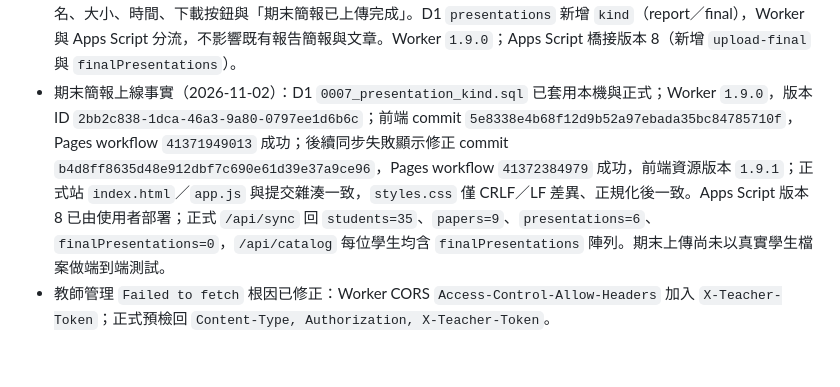
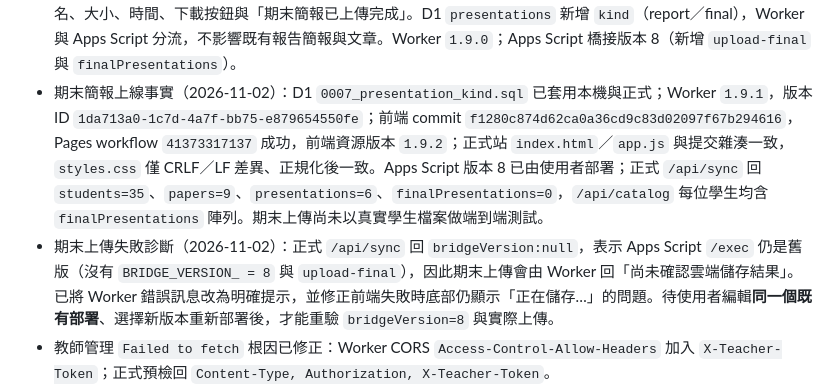
Before and after one commit to fricachai/seminar-feedback-1151, a Markdown page: OPENCODE_HANDOFF.md, the part around the change. Drawn GitHub-style; blank space fills up the shorter version.

Commit message:
Record stale bridge diagnosis

```diff
--- a/OPENCODE_HANDOFF.md
+++ b/OPENCODE_HANDOFF.md
@@ -32,7 +32,8 @@
 - Obsidian 知識回寫（2026-10-28）：可重用工程規則已補入 `Codex操作累積/Google表單-AppsScript建立與跳題SOP.md` 的 2026-10-28 節，並更新 `Codex操作累積/跨專案長期記憶中樞.md` 檢索入口。三項 ChatGPT Project 寫作檔 `codex-operation-memory.md`、`Ver25.md`、`chatgpt-project-instructions.md` 判定 `MAINTAIN`，未替換、未上傳；`ProjectSourcesReplaced=NOT_PERFORMED`。
 - 「查看給我的建議」改為每次請求隨機排序：Worker 以 Fisher-Yates 洗牌，不再依 `updated_at`／`reviewer_id` 固定順序；只改變顯示順序，仍只回傳建議文字、不帶填寫者資訊。Worker `1.8.0`，版本 ID `2bd51ec9-5d36-474f-8953-813f2880f8f0`，commit `bbba744`；新增 `shuffled()` 單元測試，本機 37／37 通過，正式 `/api/health` 已回 `1.8.0`。
 - 新增 04「期末個人論文簡報」：首頁新增入口與獨立檢視；上方 01 上傳期末簡報（PPT／PPTX／PDF、5 MB、固定命名「學號_期末個人論文簡報.副檔名」、重傳只汰換期末檔），下方 02 選擇身分後同步 Google 雲端並列出檔名、大小、時間、下載按鈕與「期末簡報已上傳完成」。D1 `presentations` 新增 `kind`（report／final），Worker 與 Apps Script 分流，不影響既有報告簡報與文章。Worker `1.9.0`；Apps Script 橋接版本 8（新增 `upload-final` 與 `finalPresentations`）。
-- 期末簡報上線事實（2026-11-02）：D1 `0007_presentation_kind.sql` 已套用本機與正式；Worker `1.9.0`，版本 ID `2bb2c838-1dca-46a3-9a80-0797ee1d6b6c`；前端 commit `5e8338e4b68f12d9b52a97ebada35bc84785710f`，Pages workflow `41371949013` 成功；後續同步失敗顯示修正 commit `b4d8ff8635d48e912dbf7c690e61d39e37a9ce96`，Pages workflow `41372384979` 成功，前端資源版本 `1.9.1`；正式站 `index.html`／`app.js` 與提交雜湊一致，`styles.css` 僅 CRLF／LF 差異、正規化後一致。Apps Script 版本 8 已由使用者部署；正式 `/api/sync` 回 `students=35`、`papers=9`、`presentations=6`、`finalPresentations=0`，`/api/catalog` 每位學生均含 `finalPresentations` 陣列。期末上傳尚未以真實學生檔案做端到端測試。
+- 期末簡報上線事實（2026-11-02）：D1 `0007_presentation_kind.sql` 已套用本機與正式；Worker `1.9.1`，版本 ID `1da713a0-1c7d-4a7f-bb75-e879654550fe`；前端 commit `f1280c874d62ca0a36cd9c83d02097f67b294616`，Pages workflow `41373317137` 成功，前端資源版本 `1.9.2`；正式站 `index.html`／`app.js` 與提交雜湊一致，`styles.css` 僅 CRLF／LF 差異、正規化後一致。Apps Script 版本 8 已由使用者部署；正式 `/api/sync` 回 `students=35`、`papers=9`、`presentations=6`、`finalPresentations=0`，`/api/catalog` 每位學生均含 `finalPresentations` 陣列。期末上傳尚未以真實學生檔案做端到端測試。
+- 期末上傳失敗診斷（2026-11-02）：正式 `/api/sync` 回 `bridgeVersion:null`，表示 Apps Script `/exec` 仍是舊版（沒有 `BRIDGE_VERSION_ = 8` 與 `upload-final`），因此期末上傳會由 Worker 回「尚未確認雲端儲存結果」。已將 Worker 錯誤訊息改為明確提示，並修正前端失敗時底部仍顯示「正在儲存…」的問題。待使用者編輯**同一個既有部署**、選擇新版本重新部署後，才能重驗 `bridgeVersion=8` 與實際上傳。
 - 教師管理 `Failed to fetch` 根因已修正：Worker CORS `Access-Control-Allow-Headers` 加入 `X-Teacher-Token`；正式預檢回 `Content-Type, Authorization, X-Teacher-Token`。
 - 正式站 `index.html`、`app.js`、`config.js`、`favicon.svg` SHA-256 與提交一致；`styles.css` 僅結尾 CRLF／LF 差異，內容相同。
 - 本機 `npm run check` 通過；`SEMINAR_TEST_SKIP_SYNC=1 npm test` **43／43 通過**，含建議／心得雙欄、只填一欄被拒、3,000 字邊界、公開讀取不含內容、查看建議匿名性與隨機排序、填寫進度、教師登入／登出、CORS 教師標頭、上傳覆蓋與格式汰換、期末簡報命名／容量／分流／重傳。
```
Also changed, not shown: task_retrieval.md (+1 -1 lines).
